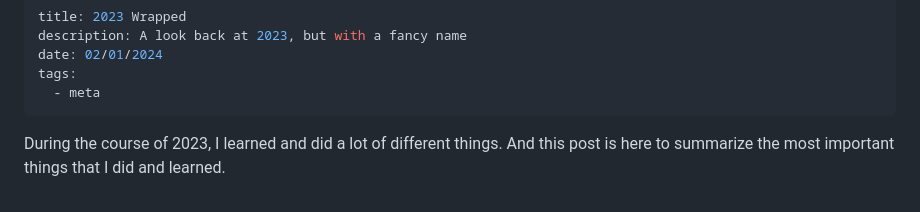
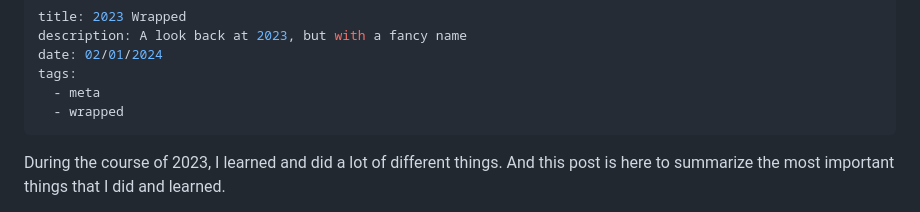
Before and after one commit to isabelroses/website, a Markdown page: content/2023-wrapped.md, the part around the change. Rendered like a GitHub page.

```diff
--- a/content/2023-wrapped.md
+++ b/content/2023-wrapped.md
@@ -4,6 +4,7 @@ description: A look back at 2023, but with a fancy name
 date: 02/01/2024
 tags:
   - meta
+  - wrapped
 ---
 
 During the course of 2023, I learned and did a lot of different things. And this post is here to summarize the most important things that I did and learned.
```
Also changed, not shown: content/2024-wrapped.md (added, +39 -0 lines).
